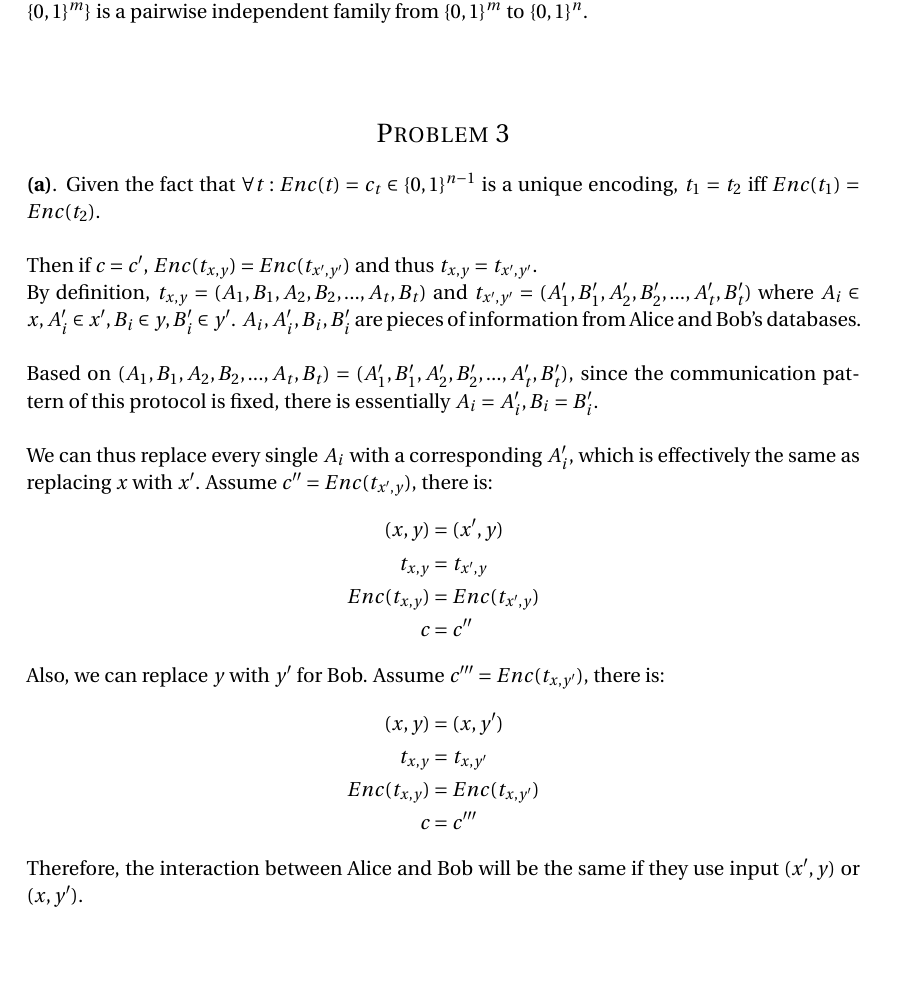
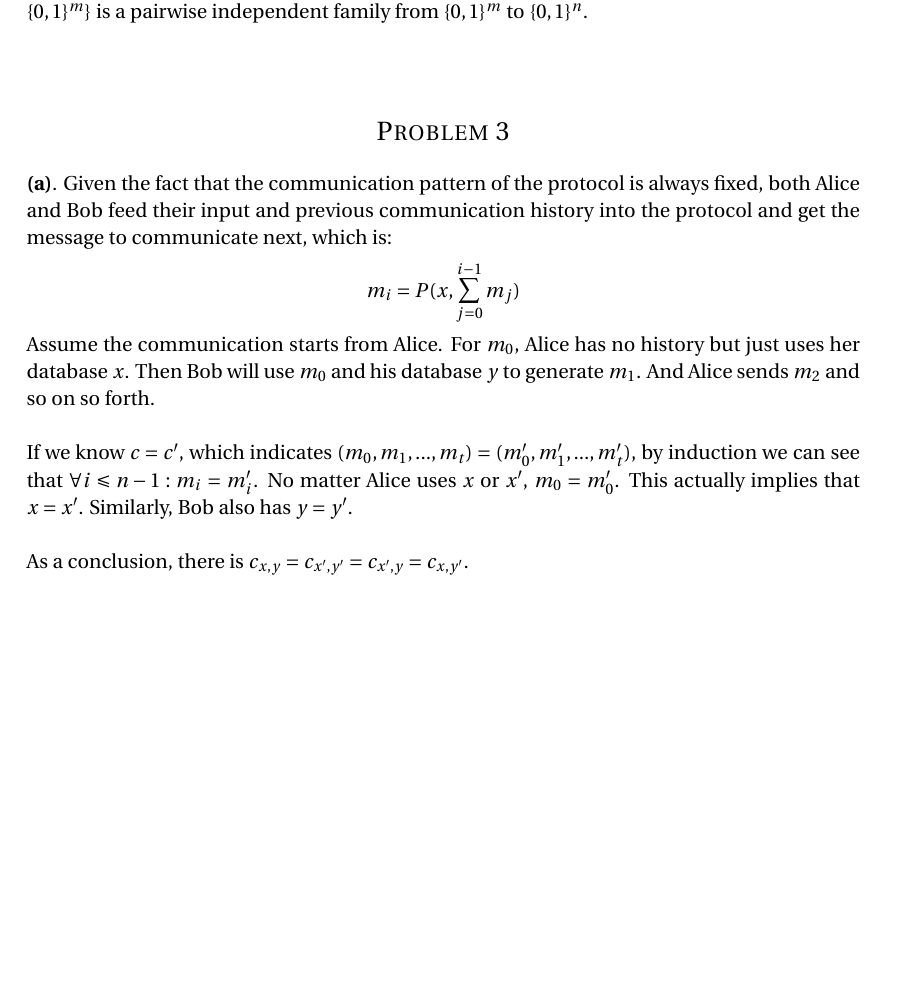
Before and after one commit to shawnsschen/CS6161_Algorithms, a LaTeX problem sheet (HW1.tex): part of page 6 of 8 before the commit and part of page 6 of 7 after it, cut so that both start at the same text, the shorter picture padded with empty space. Compiled offline with pdfLaTeX.

Commit message:
problem 3 corrected

```diff
--- a/HW1.tex
+++ b/HW1.tex
@@ -268,36 +268,22 @@ Thus, $h_l(x)$ and $h_l(x')$ are pairwise independent for $x \neq x'$. And $H=\{
 %----------------------------------------------------------------------------------------
 
 \section*{Problem 3}
-\textbf{(a)}. Given the fact that $\forall t: Enc(t)=c_t \in \{0,1\}^{n-1}$ is a unique encoding,
-$t_1 = t_2$ iff $Enc(t_1)=Enc(t_2)$. \\
-
-Then if $c=c'$, $Enc(t_{x,y})=Enc(t_{x',y'})$ and thus $t_{x,y}=t_{x',y'}$. \\
-By definition, $t_{x,y}=(A_1, B_1, A_2, B_2, ..., A_t, B_t)$ and
-$t_{x',y'}=(A'_1, B'_1, A'_2, B'_2, ..., A'_t, B'_t)$ where $A_i \in x, A'_i \in x', B_i \in y, B'_i \in y'$.
-$A_i, A'_i, B_i, B'_i$ are pieces of information from Alice and Bob's databases. \\
-
-Based on $(A_1, B_1, A_2, B_2, ..., A_t, B_t) = (A'_1, B'_1, A'_2, B'_2, ..., A'_t, B'_t)$,
-since the communication pattern of this protocol is fixed, there is essentially $A_i = A'_i, B_i = B'_i$. \\
-
-We can thus replace every single $A_i$ with a corresponding $A'_i$, which is effectively the same as replacing $x$ with $x'$. Assume $c'' = Enc(t_{x',y})$, there is:
+\textbf{(a)}. Given the fact that the communication pattern of the protocol is always fixed,
+both Alice and Bob feed their input and previous communication history into the protocol and get the message
+to communicate next, which is:
 \begin{align*}
 \begin{split}
-(x,y) &= (x',y) \\
-t_{x,y} &= t_{x',y} \\
-Enc(t_{x,y}) &= Enc(t_{x',y}) \\
-c &= c''
+m_i = P(x, \sum_{j=0}^{i-1} m_{j})
 \end{split}
 \end{align*}
-Also, we can replace $y$ with $y'$ for Bob. Assume $c''' = Enc(t_{x,y'})$, there is:
-\begin{align*}
-\begin{split}
-(x,y) &= (x,y') \\
-t_{x,y} &= t_{x,y'} \\
-Enc(t_{x,y}) &= Enc(t_{x,y'}) \\
-c &= c'''
-\end{split}
-\end{align*}
-Therefore, the interaction between Alice and Bob will be the same if they use input $(x',y)$ or $(x,y')$. \\
+Assume the communication starts from Alice. For $m_0$, Alice has no history but just uses her database $x$.
+Then Bob will use $m_0$ and his database $y$ to generate $m_1$. And Alice sends $m_2$ and so on so forth. \\
+
+If we know $c=c'$, which indicates $(m_0,m_1,...,m_t)=(m'_0,m'_1,...,m'_t)$, by induction we can see that
+$\forall i \leqslant n-1: m_i=m'_i$. No matter Alice uses $x$ or $x'$, $m_0=m'_0$. This actually implies that $x=x'$. Similarly, Bob also has $y=y'$. \\
+
+As a conclusion, there is $c_{x,y}=c_{x',y'}=c_{x',y}=c_{x,y'}$. \\
+
 
 \textbf{(b)}. For a fixed input $x \in \{0,1\}^n$, we know that protocol $\Pi$ has a fixed communication pattern.
 Assume protocol $\Pi$ takes $m$ bits of interaction where $m \textless n$.
```
